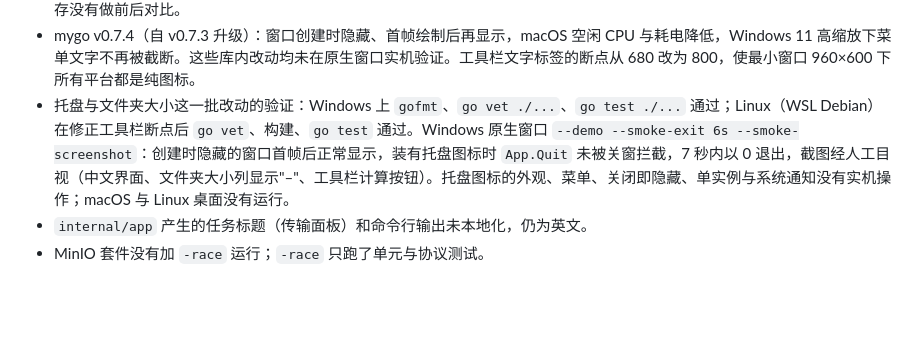
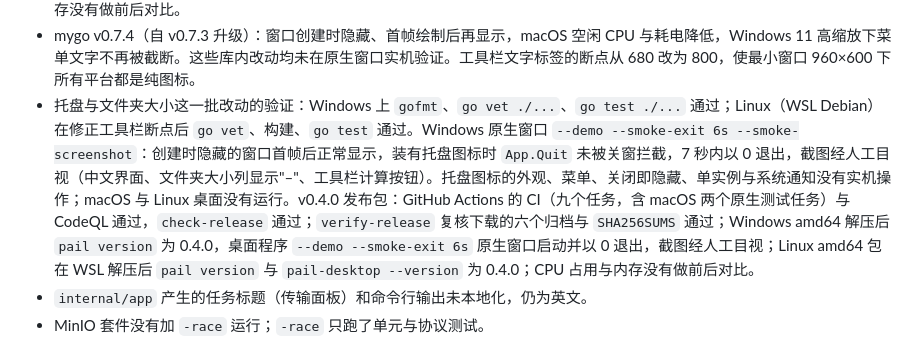
Before and after one commit to DejavuMoe/Pail, a Markdown page: docs/dev/status.md, the part around the change. GitHub-like rendering; blank space fills up the shorter version.

Commit message:
docs: record native validation for v0.4.0
Co-Authored-By: Claude <noreply@anthropic.com>

```diff
--- a/docs/dev/status.md
+++ b/docs/dev/status.md
@@ -162,7 +162,7 @@ VersityGW 已确认的行为：PutObject 与 CompleteMultipartUpload 遵守 `If-
 - mygo v0.6.3 的库内改动未在原生窗口测量：Direct3D 11 上内容未变的帧改为等待显示器下一次刷新再继续，动画中不足一像素的变化不再连续重绘；超过 8 MB 的单段文字布局在不挤掉近期布局时也会缓存（上限 32 MB），减少重复排版但可能增加常驻内存。v0.3.2 发布包：Windows amd64 解压后 `pail version` 正常，原生窗口 `--demo` 启动并保持运行；Linux amd64 包在 WSL 解压后 `pail version` 与 `pail-desktop --version` 正常；CPU 占用与内存没有做前后对比。
 - mygo v0.7.3（自 v0.6.3 升级）：导出 API 对 Pail 无删除或签名变化，Windows、Linux 构建与全部测试通过，macOS arm64 交叉编译通过（不代表真机）。Windows 原生窗口 `--demo` 在 2 倍缩放、960×600 下启动，`⋯` 菜单与主题子菜单可用键盘打开、切换并恢复。以下库内修复与 Pail 有关，但均未单独实机验证：Windows 缩放窗口时内容不再放大裁切、快速缩放的新边缘显示背景色而非黑色、隐藏标题栏不再出现强调色条、中日韩短标签不再被省略号截断；macOS 从原生界面点击打开的文件对话框能正常显示并等待、无文本框聚焦时 ⌘C/⌘V/⌘X/⌘A/⌘Z 窗口快捷键可触发、拖动区域移动窗口不再抖动、不再启动 AutoFill 辅助进程；Linux 从窗口自身控件关闭不再崩溃、快速轻点不再留下按住状态、两个应用同时启动不再损坏字体缓存；`Spinner` 等动画只重绘自身。破坏性变化不影响 Pail：页面的捏合缩放与滑动导航只作用于网页视图（Pail 不用），slug 与 DMG/安装包命名只作用于 `mygo build`（Pail 用 `tools/release`），macOS 子窗口（Pail 只有一个窗口）。v0.3.3 发布包：`verify-release` 复核下载的六个归档与 `SHA256SUMS` 通过；Windows amd64 解压后 `pail version` 为 0.3.3，原生窗口 `--demo` 启动并保持运行；Linux amd64 包在 WSL 解压后 `pail version` 与 `pail-desktop --version` 为 0.3.3；CPU 占用与内存没有做前后对比。
 - mygo v0.7.4（自 v0.7.3 升级）：窗口创建时隐藏、首帧绘制后再显示，macOS 空闲 CPU 与耗电降低，Windows 11 高缩放下菜单文字不再被截断。这些库内改动均未在原生窗口实机验证。工具栏文字标签的断点从 680 改为 800，使最小窗口 960×600 下所有平台都是纯图标。
-- 托盘与文件夹大小这一批改动的验证：Windows 上 `gofmt`、`go vet ./...`、`go test ./...` 通过；Linux（WSL Debian）在修正工具栏断点后 `go vet`、构建、`go test` 通过。Windows 原生窗口 `--demo --smoke-exit 6s --smoke-screenshot`：创建时隐藏的窗口首帧后正常显示，装有托盘图标时 `App.Quit` 未被关窗拦截，7 秒内以 0 退出，截图经人工目视（中文界面、文件夹大小列显示"–"、工具栏计算按钮）。托盘图标的外观、菜单、关闭即隐藏、单实例与系统通知没有实机操作；macOS 与 Linux 桌面没有运行。
+- 托盘与文件夹大小这一批改动的验证：Windows 上 `gofmt`、`go vet ./...`、`go test ./...` 通过；Linux（WSL Debian）在修正工具栏断点后 `go vet`、构建、`go test` 通过。Windows 原生窗口 `--demo --smoke-exit 6s --smoke-screenshot`：创建时隐藏的窗口首帧后正常显示，装有托盘图标时 `App.Quit` 未被关窗拦截，7 秒内以 0 退出，截图经人工目视（中文界面、文件夹大小列显示"–"、工具栏计算按钮）。托盘图标的外观、菜单、关闭即隐藏、单实例与系统通知没有实机操作；macOS 与 Linux 桌面没有运行。v0.4.0 发布包：GitHub Actions 的 CI（九个任务，含 macOS 两个原生测试任务）与 CodeQL 通过，`check-release` 通过；`verify-release` 复核下载的六个归档与 `SHA256SUMS` 通过；Windows amd64 解压后 `pail version` 为 0.4.0，桌面程序 `--demo --smoke-exit 6s` 原生窗口启动并以 0 退出，截图经人工目视；Linux amd64 包在 WSL 解压后 `pail version` 与 `pail-desktop --version` 为 0.4.0；CPU 占用与内存没有做前后对比。
 - `internal/app` 产生的任务标题（传输面板）和命令行输出未本地化，仍为英文。
 - MinIO 套件没有加 `-race` 运行；`-race` 只跑了单元与协议测试。
 - 只写权限账户在 rename 策略下无法识别重放产生的 412；大小写不同的同名 key 的编号不会跨扫描记忆。
```
